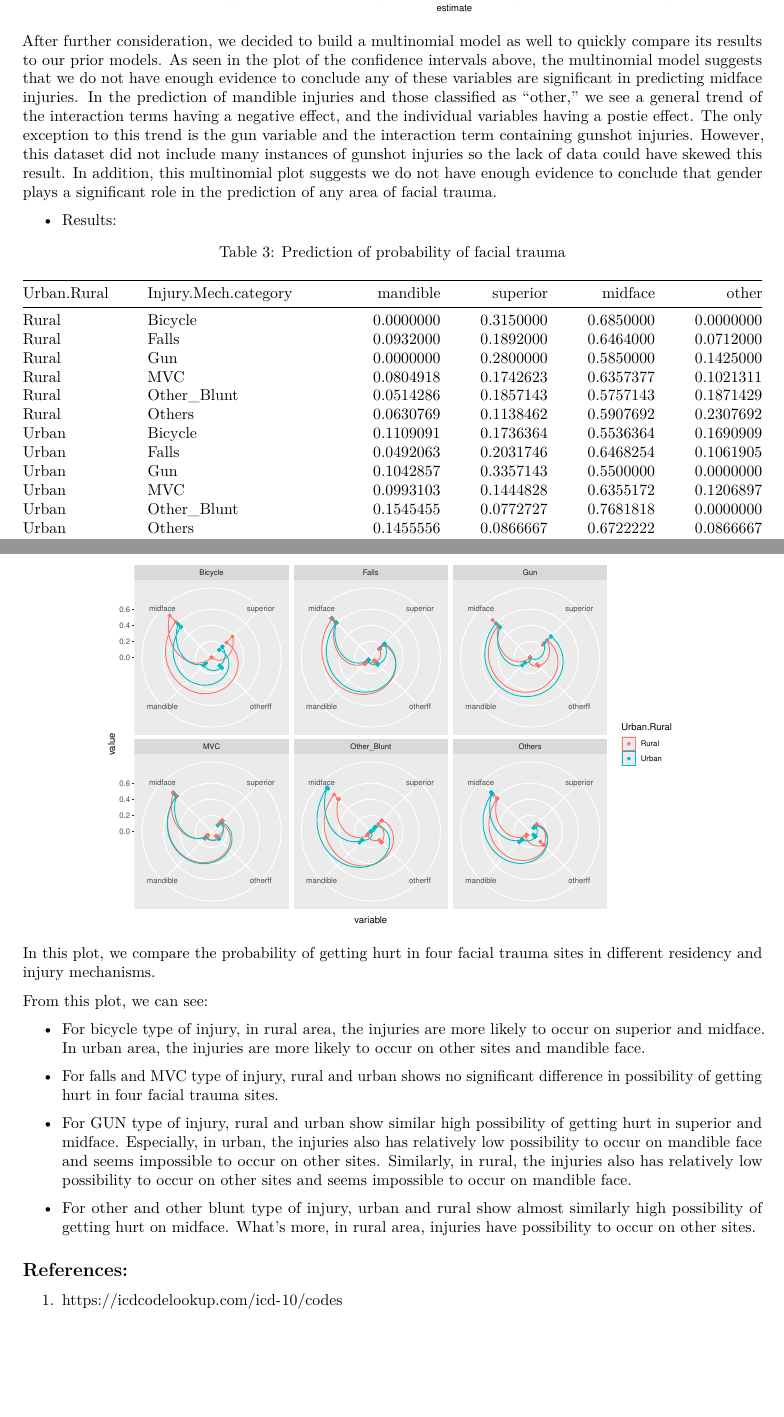
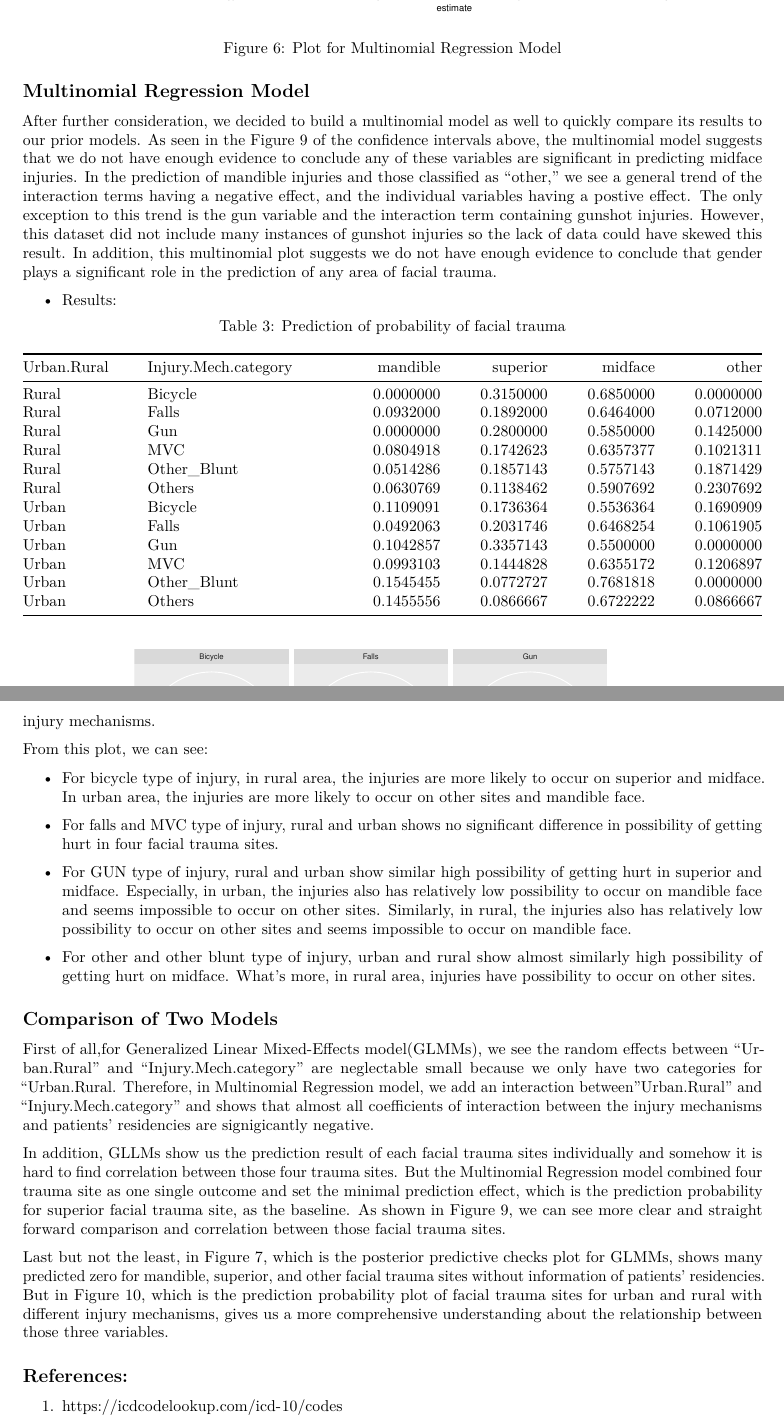
Before and after one commit to MA675-2021Fall-work/G2-Consulting-Project, an R Markdown document (facial_report.Rmd): two parts of pages 9 and 10 of 10, joined at a grey line, cut so that both start at the same text, the shorter picture padded with empty space. Rendered offline with R 4.5, knitr and Pandoc, then LaTeX, with nearby package versions; some code elsewhere in the file could not run offline.

Commit message:
edit abstract and intro, add 2 models comparison

````diff
--- a/facial_report.Rmd
+++ b/facial_report.Rmd
@@ -301,12 +302,12 @@
 
 ```
 
-After further consideration, we decided to build a multinomial model as well to quickly compare its results to our prior models. As seen in the plot of the confidence intervals above, the multinomial model suggests that we do not have enough evidence to conclude any of these variables are significant in predicting midface injuries.  In the prediction of mandible injuries and those classified as "other," we see a general trend of the interaction terms having a negative effect, and the individual variables having a postie effect. The only exception to this trend is the gun variable and the interaction term containing gunshot injuries. However, this dataset did not include many instances of gunshot injuries so the lack of data could have skewed this result. In addition, this multinomial plot suggests we do not have enough evidence to conclude that gender plays a significant role in the prediction of any area of facial trauma.
+After further consideration, we decided to build a multinomial model as well to quickly compare its results to our prior models. As seen in the Figure 9 of the confidence intervals above, the multinomial model suggests that we do not have enough evidence to conclude any of these variables are significant in predicting midface injuries. In the prediction of mandible injuries and those classified as "other," we see a general trend of the interaction terms having a negative effect, and the individual variables having a postive effect. The only exception to this trend is the gun variable and the interaction term containing gunshot injuries. However, this dataset did not include many instances of gunshot injuries so the lack of data could have skewed this result. In addition, this multinomial plot suggests we do not have enough evidence to conclude that gender plays a significant role in the prediction of any area of facial trauma.
 
 
 + Results:
 
-```{r}
+```{r fig.cap="Prediction of probability of facial trauma sites in differnent injury mechanisms"}
 tabl<-cbind(cleaned_set[,c(7,12)],round(fitted(mul_site),2))
 ######## prediction of probability #######
 tabl %>%
@@ -318,7 +319,7 @@
 ggplot(melt(tabl,id.vars=c("Urban.Rural","Injury.Mech.category")))+geom_point()+aes(x=variable,y=value,color=Urban.Rural,group=Urban.Rural)+facet_wrap(~Injury.Mech.category)+coord_polar()+ geom_polygon(fill=NA)
 ```
 
-In this plot, we compare the probability of getting hurt in four facial trauma sites in different residency and injury mechanisms.
+In Figure 10, we compare the probability of getting hurt in four facial trauma sites in different residency and injury mechanisms.
 
 From this plot, we can see:
 
@@ -330,7 +331,13 @@
 
 + For other and other blunt type of injury, urban and rural show almost similarly high possibility of getting hurt on midface. What's more, in rural area, injuries have possibility to occur on other sites.
 
+## Comparison of Two Models
 
+First of all,for Generalized Linear Mixed-Effects model(GLMMs), we see the random effects between "Urban.Rural" and "Injury.Mech.category" are neglectable small because we only have two categories for "Urban.Rural. Therefore, in Multinomial Regression model, we add an interaction between "Urban.Rural" and "Injury.Mech.category" and shows that almost all coefficients of interaction between the injury mechanisms and patients' residencies are signigicantly negative.
+
+In addition, GLLMs show us the prediction result of each facial trauma sites individually and somehow it is hard to find correlation between those four trauma sites. But the Multinomial Regression model combined four trauma site as one single outcome and set the minimal prediction effect, which is the prediction probability for superior facial trauma site, as the baseline. As shown in Figure 9, we can see more clear and straight forward comparison and correlation between those facial trauma sites.
+
+Last but not the least, in Figure 7, which is the posterior predictive checks plot for GLMMs, shows many predicted zero for mandible, superior, and other facial trauma sites without information of patients' residencies. But in Figure 10, which is the prediction probability plot of facial trauma sites for urban and rural with different injury mechanisms, gives us a more comprehensive understanding about the relationship between those three variables.
 
 
 
````
Also changed, not shown: facial_report.pdf, facial_report.Rmd (7 more changed lines).
